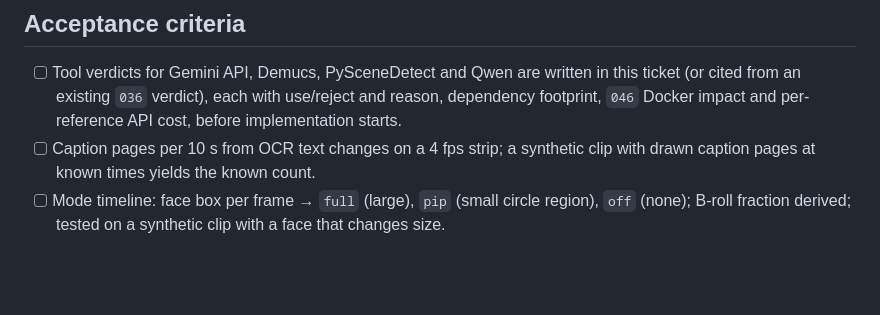
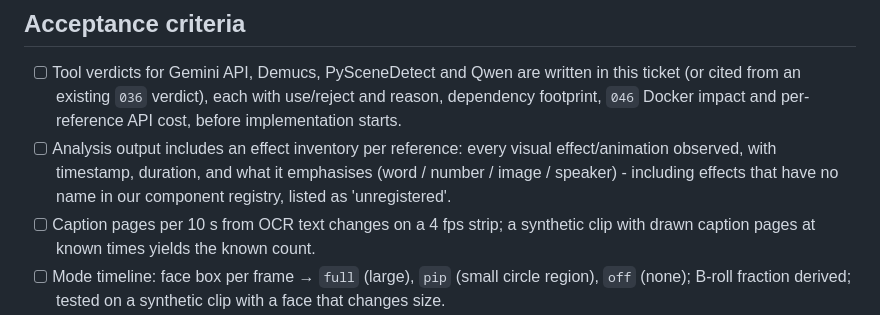
Before and after one commit to infonisista-max/shortsmith, a Markdown page: issues/037-reference-analyser-ocr-modes-hook.md, the part around the change. Rendered like a GitHub page; blank space fills up the shorter version.

```diff
--- a/issues/037-reference-analyser-ocr-modes-hook.md
+++ b/issues/037-reference-analyser-ocr-modes-hook.md
@@ -32,6 +32,7 @@ The real short for "`reference add` on a real short" comes from `docs/references
 ## Acceptance criteria
 
 - [ ] Tool verdicts for Gemini API, Demucs, PySceneDetect and Qwen are written in this ticket (or cited from an existing `036` verdict), each with use/reject and reason, dependency footprint, `046` Docker impact and per-reference API cost, before implementation starts.
+- [ ] Analysis output includes an effect inventory per reference: every visual effect/animation observed, with timestamp, duration, and what it emphasises (word / number / image / speaker) - including effects that have no name in our component registry, listed as 'unregistered'.
 - [ ] Caption pages per 10 s from OCR text changes on a 4 fps strip; a synthetic clip with drawn caption pages at known times yields the known count.
 - [ ] Mode timeline: face box per frame → `full` (large), `pip` (small circle region), `off` (none); B-roll fraction derived; tested on a synthetic clip with a face that changes size.
 - [ ] Hook structure: first 2 s at 4 fps written as `hook_strip.jpg` and described by one vision call (ledger row in a `reference` step); the description is tagged ESTIMATED.
```
Also changed, not shown: issues/036-reference-tool-download-analyse.md (+1 -0 lines).
